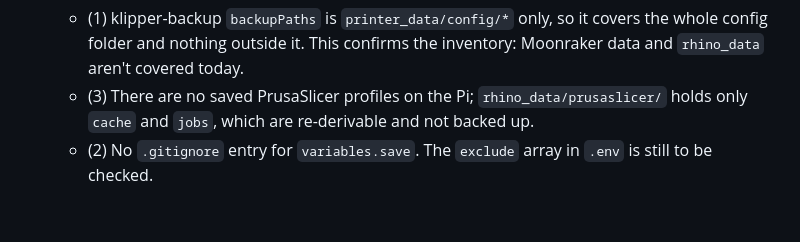
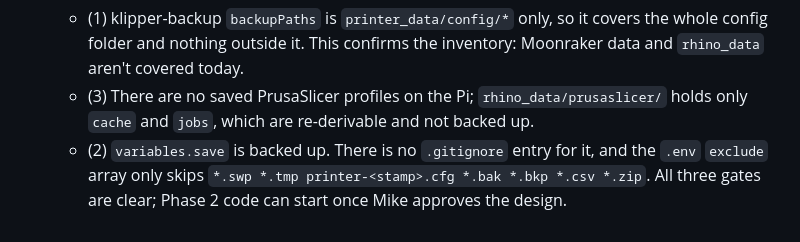
Before and after one commit to Makersmic/Toolhead_Manager, a Markdown page: docs/decisions.md, the part around the change. Rendered like a GitHub page.

Commit message:
docs: Phase 2 gates all answered
Co-Authored-By: Claude Opus 5.5 <noreply@anthropic.com>
Claude-Session: https://claude.ai/code/session_01KdUAPM61jws4uK1WbEp4rQ

```diff
--- a/docs/decisions.md
+++ b/docs/decisions.md
@@ -28,4 +28,4 @@ Append-only. Each entry is dated and gives its reason. An entry is never edited;
 - **2026-10-25: Phase 2 gates, answered on the Pi.**
   - (1) klipper-backup `backupPaths` is `printer_data/config/*` only, so it covers the whole config folder and nothing outside it. This confirms the inventory: Moonraker data and `rhino_data` aren't covered today.
   - (3) There are no saved PrusaSlicer profiles on the Pi; `rhino_data/prusaslicer/` holds only `cache` and `jobs`, which are re-derivable and not backed up.
-  - (2) No `.gitignore` entry for `variables.save`. The `exclude` array in `.env` is still to be checked.
+  - (2) `variables.save` is backed up. There is no `.gitignore` entry for it, and the `.env` `exclude` array only skips `*.swp *.tmp printer-<stamp>.cfg *.bak *.bkp *.csv *.zip`. All three gates are clear; Phase 2 code can start once Mike approves the design.
```
Also changed, not shown: docs/phase0-spine.md (+1 -1 lines).
